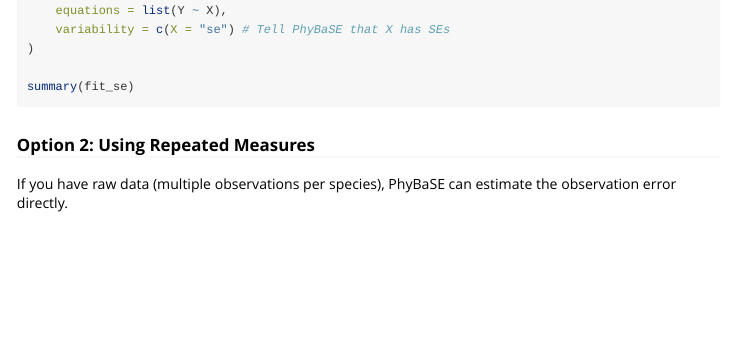
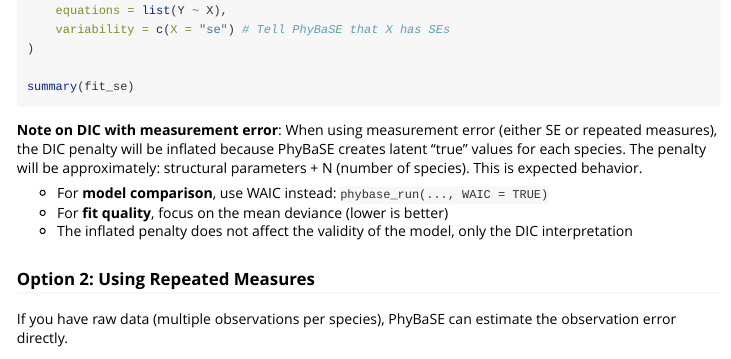
Before and after one commit to achazhardenberg/phybaseR, an R Markdown document (vignettes/phybaseR_tutorial.Rmd): the page in a window 1100 px wide, from 2070 px down. Rendered offline with R 4.5, knitr and Pandoc, with nearby package versions.

Commit message:
Clarify DIC and WAIC usage in documentation
Added notes to phybase_run.R and the tutorial vignette explaining that DIC penalties are inflated for models with measurement error or repeated measures due to latent variables. Recommended using WAIC for model comparison and clarified interpretation of mean deviance and DIC in hierarchical models.

````diff
--- a/vignettes/phybaseR_tutorial.Rmd
+++ b/vignettes/phybaseR_tutorial.Rmd
@@ -114,8 +114,13 @@ fit_se <- phybase_run(
 )
 
 summary(fit_se)
+```
 
-```
+**Note on DIC with measurement error**: When using measurement error (either SE or repeated measures), the DIC penalty will be inflated because PhyBaSE creates latent "true" values for each species. The penalty will be approximately: structural parameters + N (number of species). This is expected behavior.
+
+- For **model comparison**, use WAIC instead: `phybase_run(..., WAIC = TRUE)`
+- For **fit quality**, focus on the mean deviance (lower is better)
+- The inflated penalty does not affect the validity of the model, only the DIC interpretation
 
 ### Option 2: Using Repeated Measures
 
````
Also changed, not shown: R/phybase_run.R (+4 -0 lines), vignettes/phybaseR_tutorial.Rmd (1 more changed lines).
